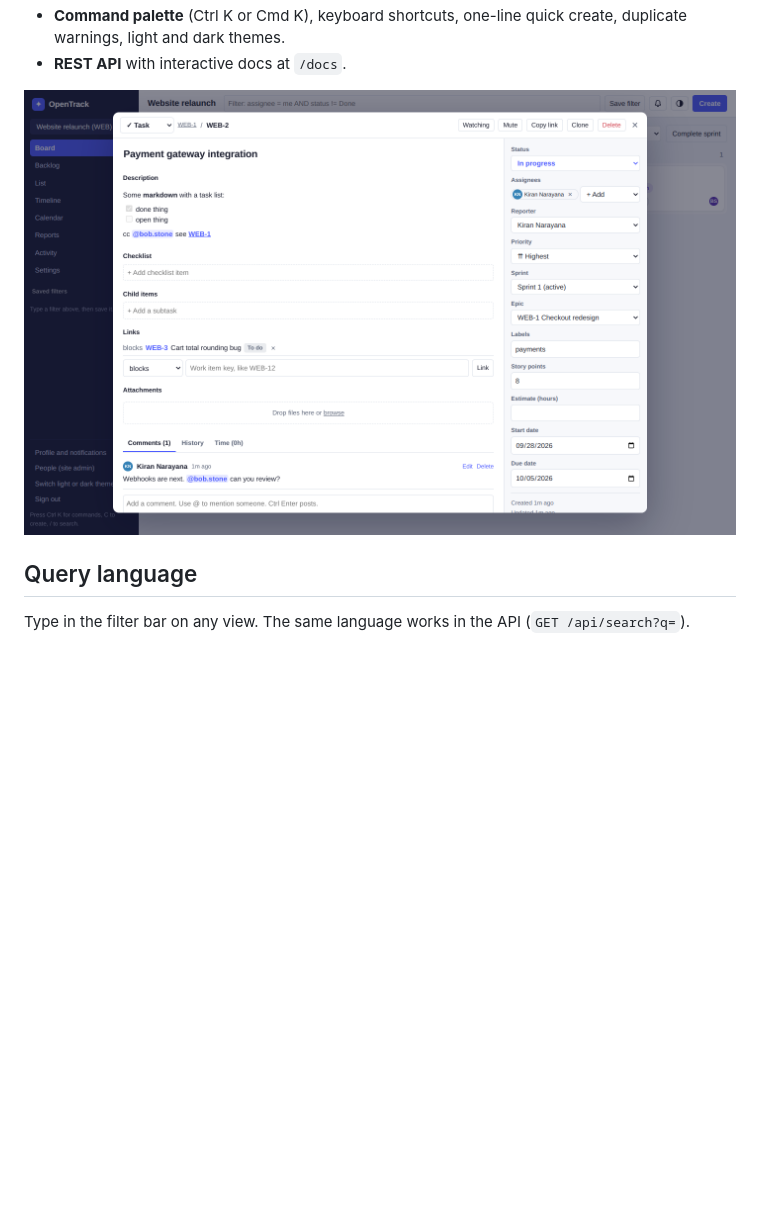
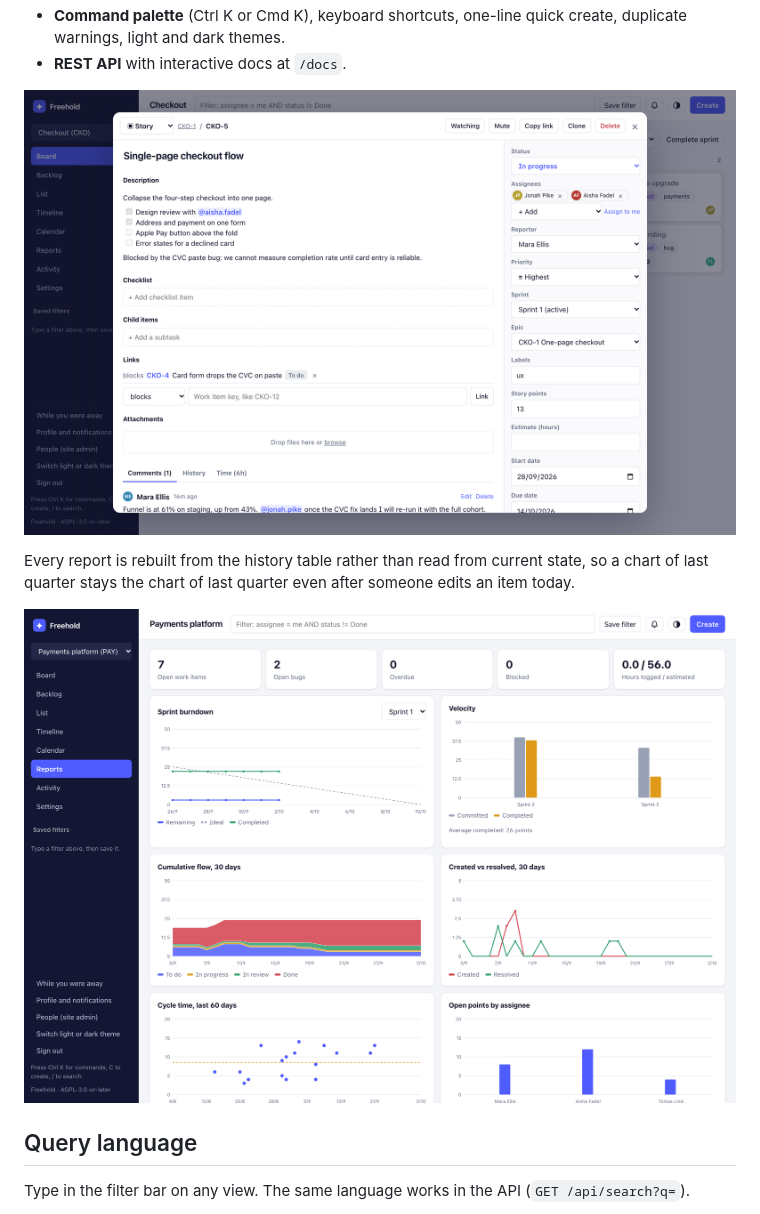
Before and after one commit to kirannarayanak/freehold, a Markdown page: README.md, the part around the change printed below. Rendered like a GitHub page; pictures changed too: docs/screenshots/reports.png (added), docs/screenshots/work-item.png; blank space fills up the shorter version.

Commit message:
Replace the screenshots with current ones
The old images predated the rename and the redesign: they said OpenTrack, used
the previous styling, and showed a board of four cards in a field of
whitespace.

These are captured headless at 1440 wide and 2x, so they stay sharp on the
displays most people read GitHub on, from a seeded space that looks like a
team actually using it: nine items across four columns, a genuine blocked
dependency rather than a decorative flag, real assignees, labels and points.

The reports shot needed care. On data created today every chart is two dots
and an empty velocity panel, which would make working reports look broken. So
the data behind it was imported through Freehold's own Jira importer, which
backdates history, giving eight weeks of real activity across three sprints.
Nothing in those charts is drawn; it is all computed by replaying history,
which is the claim the picture is there to support.

```diff
--- a/README.md
+++ b/README.md
@@ -88,7 +88,12 @@ Full documentation is in [docs/](docs/README.md).
 - **Command palette** (Ctrl K or Cmd K), keyboard shortcuts, one-line quick create, duplicate warnings, light and dark themes.
 - **REST API** with interactive docs at `/docs`.
 
-![A work item with markdown, links and per-field editing](docs/screenshots/work-item.png)
+![A work item: markdown with a task list and mentions, links, attachments, comments, and every field editable in place](docs/screenshots/work-item.png)
+
+Every report is rebuilt from the history table rather than read from current state, so a chart of last
+quarter stays the chart of last quarter even after someone edits an item today.
+
+![Reports: burndown, velocity, cumulative flow, created vs resolved, cycle time and workload](docs/screenshots/reports.png)
 
 ## Query language
 
```
Also changed, not shown: other parts of README.md (+1 -1 lines), docs/screenshots/board.png.
